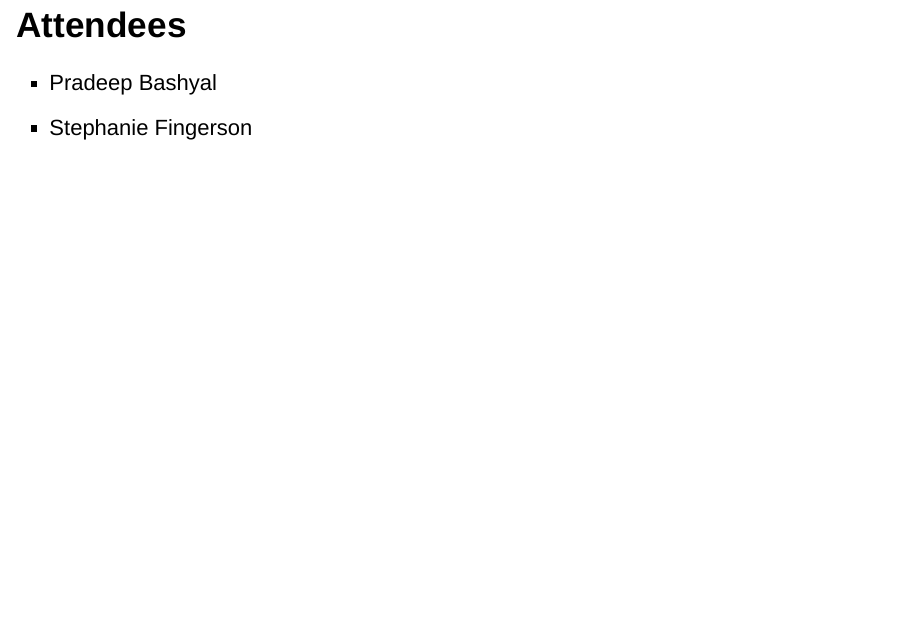
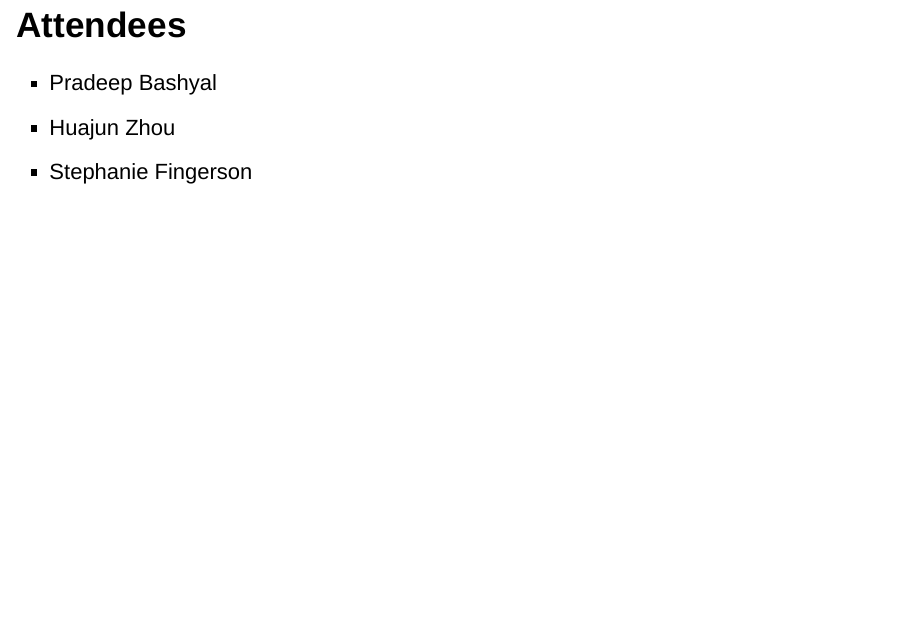
Before and after one commit to wwang-nmdp/github-workshop, an R Markdown document (GitWorkshop.Rmd): page 17 of 17. Rendered offline with R 4.5, knitr and Pandoc, with nearby package versions; drawn as Slidy slides in place of the format the file asks for.

Commit message:
Added my name to the rmd file (#11)
* Add myself to the list

* Added my name to the rmd file

```diff
--- a/GitWorkshop.Rmd
+++ b/GitWorkshop.Rmd
@@ -171,4 +171,5 @@ What to read after this ?
 ## Attendees
 
 - Pradeep Bashyal
+- Huajun Zhou
 - Stephanie Fingerson
```
